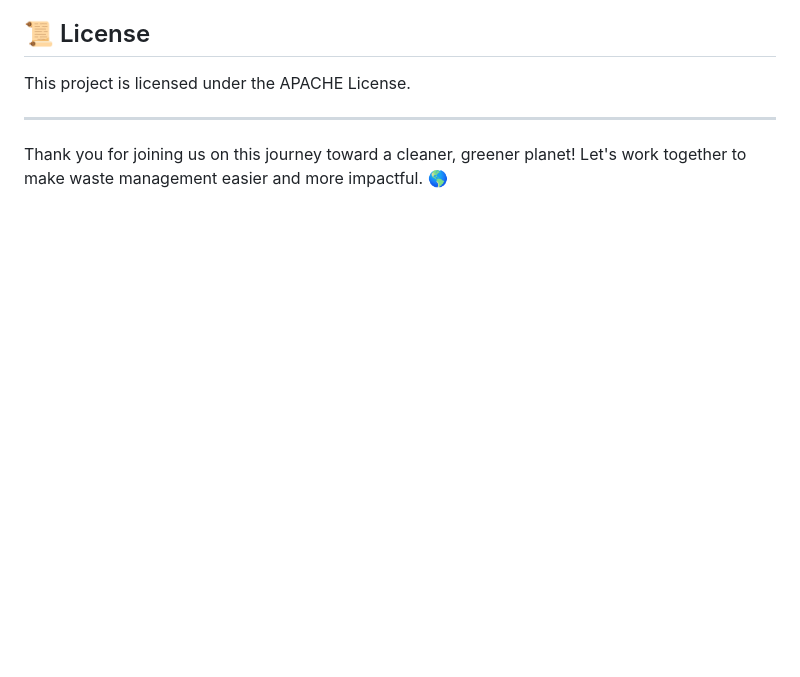
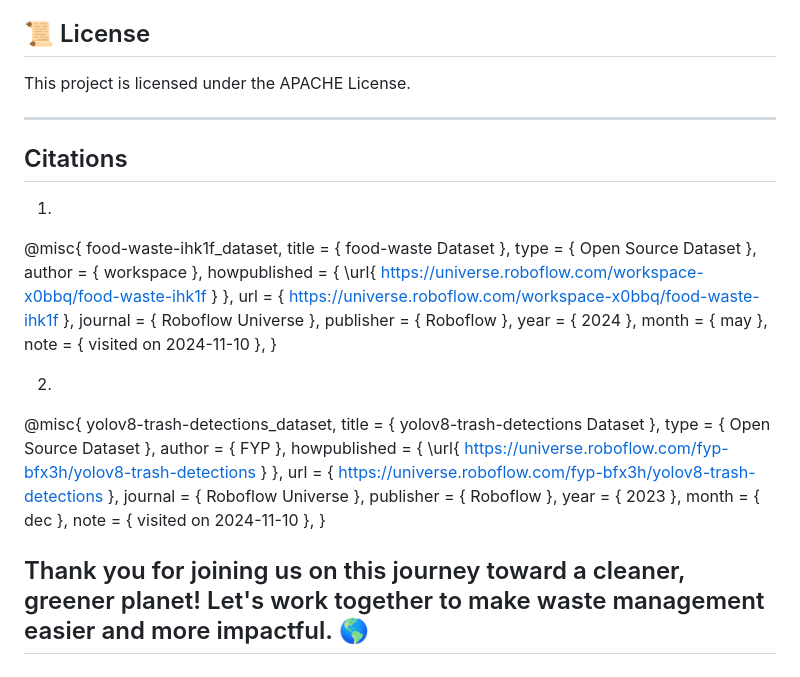
Before and after one commit to UniqueNIHAL/Safai-Saathi---Trash-Type-Recognition, a Markdown page: README.md, the part around the change. GitHub-like rendering; blank space fills up the shorter version.

Commit message:
Update README.md
Added Citations

```diff
--- a/README.md
+++ b/README.md
@@ -86,4 +86,36 @@ This project is licensed under the APACHE License.
 
 ---
 
-Thank you for joining us on this journey toward a cleaner, greener planet! Let's work together to make waste management easier and more impactful. 🌎
+## Citations
+1)
+@misc{
+                            food-waste-ihk1f_dataset,
+                            title = { food-waste Dataset },
+                            type = { Open Source Dataset },
+                            author = { workspace },
+                            howpublished = { \url{ https://universe.roboflow.com/workspace-x0bbq/food-waste-ihk1f } },
+                            url = { https://universe.roboflow.com/workspace-x0bbq/food-waste-ihk1f },
+                            journal = { Roboflow Universe },
+                            publisher = { Roboflow },
+                            year = { 2024 },
+                            month = { may },
+                            note = { visited on 2024-11-10 },
+                            }
+
+2)
+@misc{
+                            yolov8-trash-detections_dataset,
+                            title = { yolov8-trash-detections Dataset },
+                            type = { Open Source Dataset },
+                            author = { FYP },
+                            howpublished = { \url{ https://universe.roboflow.com/fyp-bfx3h/yolov8-trash-detections } },
+                            url = { https://universe.roboflow.com/fyp-bfx3h/yolov8-trash-detections },
+                            journal = { Roboflow Universe },
+                            publisher = { Roboflow },
+                            year = { 2023 },
+                            month = { dec },
+                            note = { visited on 2024-11-10 },
+                            }
+
+
+## Thank you for joining us on this journey toward a cleaner, greener planet! Let's work together to make waste management easier and more impactful. 🌎
```
